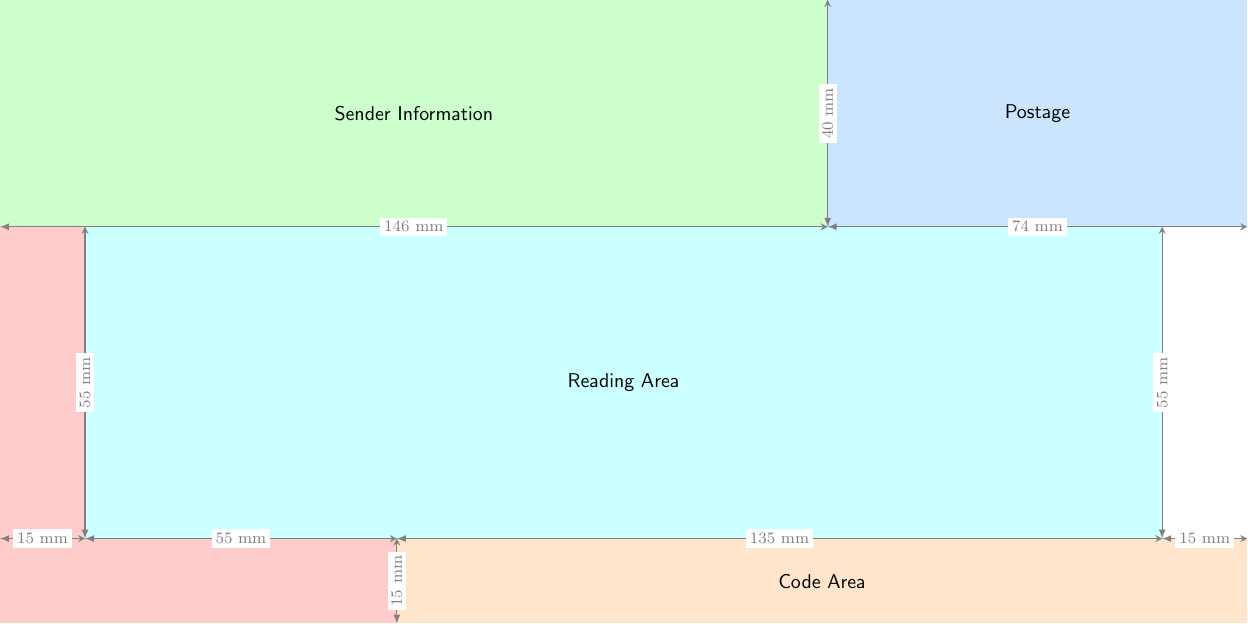
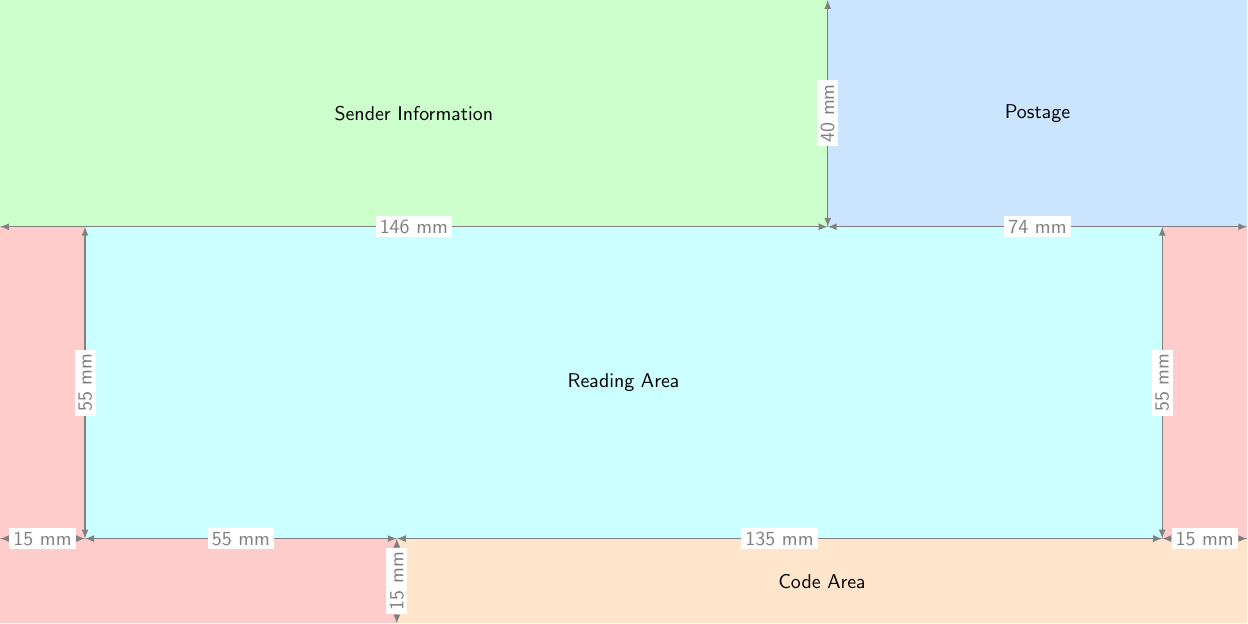
Before and after one commit to timpiglowski/din5008-templates, a LaTeX figure (templates/dl/dl.tex): the whole page. Compiled offline with pdfLaTeX.

Commit message:
Improved code legibility.

```diff
--- a/din-lang.tex
+++ b/templates/dl/dl.tex
@@ -15,13 +15,13 @@
     },
     % Custom dimension line style
     dim line/.style={
-        latex-stealth,
+        latex-latex,
         line width=0.2mm,
         color=gray
     },
     % Style for dimension labels
     dim label/.style={
-        font=\footnotesize,
+        font=\sffamily,
         midway,
         fill=white,
         inner sep=2pt
@@ -50,6 +50,7 @@
 
 \fill[marginArea] (0,0) rectangle ++(15,70);
 \fill[marginArea] (15,0) rectangle ++(55,15);
+\fill[marginArea] (205,15) rectangle ++(15,55);
 
 \fill[codeArea] (70,0) rectangle ++(150,15);
 \node[area label] at (145,7.5) {Code Area};
```
Also changed, not shown: din-lang.pdf (deleted), examples/dl/dl.png (added), templates/dl/dl.pdf (added), 2 other files.
